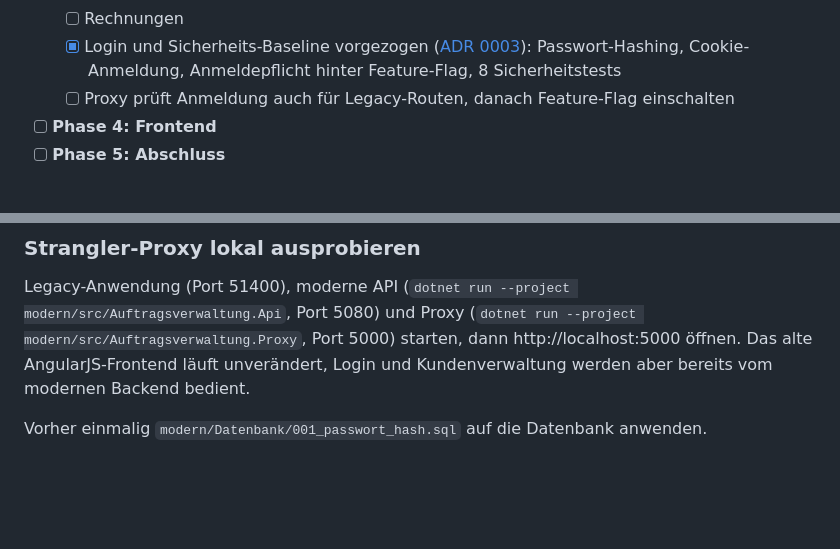
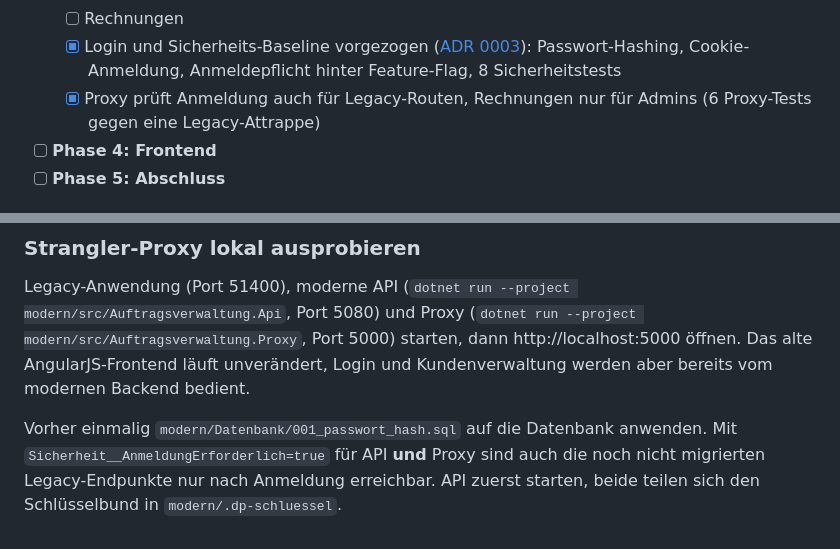
Before and after one commit to Robert-Schneckenhaus/auftragsverwaltung-modernisierung, a Markdown page: docs/MIGRATIONSPLAN.md, 2 parts joined by grey strips. Rendered like a GitHub page; blank space fills up the shorter version.

```diff
--- a/docs/MIGRATIONSPLAN.md
+++ b/docs/MIGRATIONSPLAN.md
@@ -87,7 +87,7 @@ Claude Code wird als Werkzeug eingesetzt, nicht als Autopilot.
   - [ ] Aufträge und Positionen
   - [ ] Rechnungen
   - [x] Login und Sicherheits-Baseline vorgezogen ([ADR 0003](adr/0003-sicherheits-baseline.md)): Passwort-Hashing, Cookie-Anmeldung, Anmeldepflicht hinter Feature-Flag, 8 Sicherheitstests
-  - [ ] Proxy prüft Anmeldung auch für Legacy-Routen, danach Feature-Flag einschalten
+  - [x] Proxy prüft Anmeldung auch für Legacy-Routen, Rechnungen nur für Admins (6 Proxy-Tests gegen eine Legacy-Attrappe)
 - [ ] **Phase 4: Frontend**
 - [ ] **Phase 5: Abschluss**
 
@@ -117,4 +117,4 @@ dotnet test modern\tests\Auftragsverwaltung.Sicherheitstests
 
 Legacy-Anwendung (Port 51400), moderne API (`dotnet run --project modern/src/Auftragsverwaltung.Api`, Port 5080) und Proxy (`dotnet run --project modern/src/Auftragsverwaltung.Proxy`, Port 5000) starten, dann http://localhost:5000 öffnen. Das alte AngularJS-Frontend läuft unverändert, Login und Kundenverwaltung werden aber bereits vom modernen Backend bedient.
 
-Vorher einmalig `modern/Datenbank/001_passwort_hash.sql` auf die Datenbank anwenden.
+Vorher einmalig `modern/Datenbank/001_passwort_hash.sql` auf die Datenbank anwenden. Mit `Sicherheit__AnmeldungErforderlich=true` für API **und** Proxy sind auch die noch nicht migrierten Legacy-Endpunkte nur nach Anmeldung erreichbar. API zuerst starten, beide teilen sich den Schlüsselbund in `modern/.dp-schluessel`.
```
Also changed, not shown: README.md (+2 -2 lines), docs/adr/0003-sicherheits-baseline.md (+20 -7 lines).
